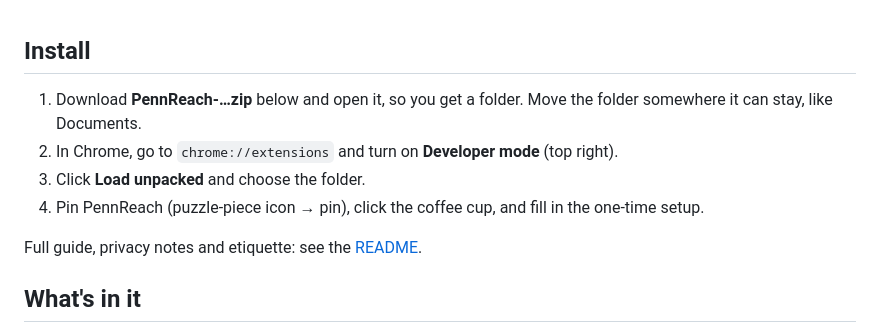
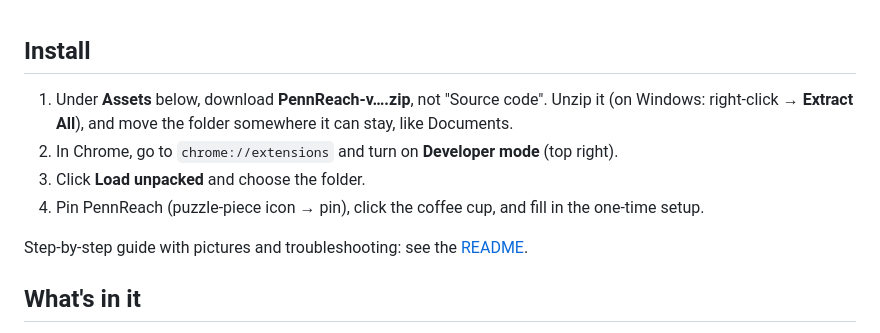
Before and after one commit to Hemosoo/NetworkingTool, a Markdown page: .github/release-notes.md, the part around the change. Rendered like a GitHub page.

```diff
--- a/.github/release-notes.md
+++ b/.github/release-notes.md
@@ -1,11 +1,11 @@
 ## Install
 
-1. Download **PennReach-…zip** below and open it, so you get a folder. Move the folder somewhere it can stay, like Documents.
+1. Under **Assets** below, download **PennReach-v….zip**, not "Source code". Unzip it (on Windows: right-click → **Extract All**), and move the folder somewhere it can stay, like Documents.
 2. In Chrome, go to `chrome://extensions` and turn on **Developer mode** (top right).
 3. Click **Load unpacked** and choose the folder.
 4. Pin PennReach (puzzle-piece icon → pin), click the coffee cup, and fill in the one-time setup.
 
-Full guide, privacy notes and etiquette: see the [README](../../#readme).
+Step-by-step guide with pictures and troubleshooting: see the [README](../../#install-about-5-minutes).
 
 ## What's in it
 
```
Also changed, not shown: README.md (+55 -11 lines), docs/screenshots/install-chrome-extensions.png (added).
